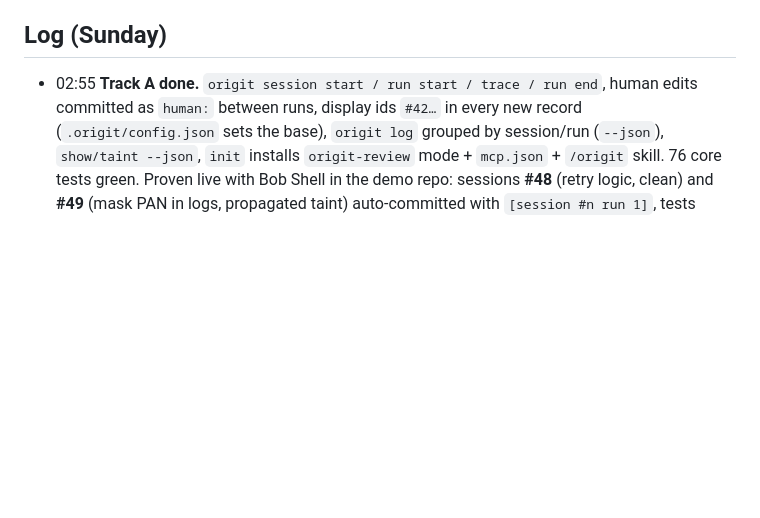
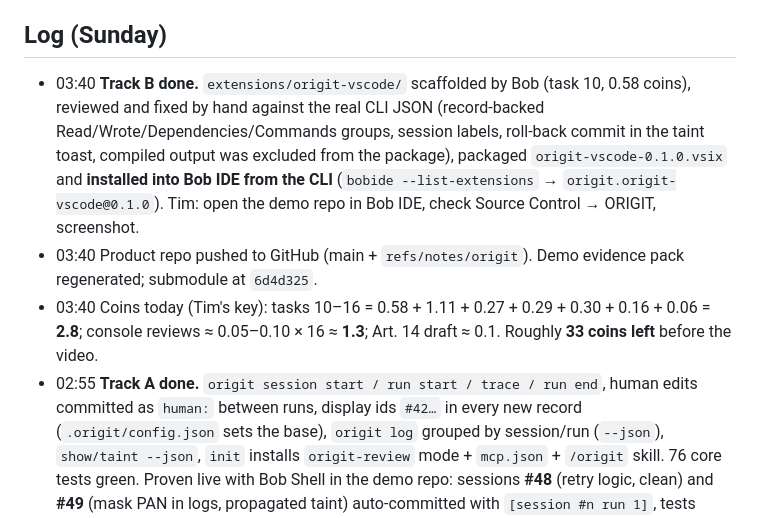
Before and after one commit to cvikl/origit, a Markdown page: docs/STATUS.md, the part around the change. GitHub-like rendering; blank space fills up the shorter version.

Commit message:
status: extension installed, push, coin ledger

```diff
--- a/docs/STATUS.md
+++ b/docs/STATUS.md
@@ -35,6 +35,9 @@ Progress is logged below under **Log (Sunday)**; the task table is kept current.
 7. **Submit** by 14:30 BST: title, descriptions, statements (≤ 500 words each), tags, cover image, repo URL, application URL https://origit.uk, video, slides.
 
 ## Log (Sunday)
+- 03:40 **Track B done.** `extensions/origit-vscode/` scaffolded by Bob (task 10, 0.58 coins), reviewed and fixed by hand against the real CLI JSON (record-backed Read/Wrote/Dependencies/Commands groups, session labels, roll-back commit in the taint toast, compiled output was excluded from the package), packaged `origit-vscode-0.1.0.vsix` and **installed into Bob IDE from the CLI** (`bobide --list-extensions` → `origit.origit-vscode@0.1.0`). Tim: open the demo repo in Bob IDE, check Source Control → ORIGIT, screenshot.
+- 03:40 Product repo pushed to GitHub (main + `refs/notes/origit`). Demo evidence pack regenerated; submodule at `6d4d325`.
+- 03:40 Coins today (Tim's key): tasks 10–16 = 0.58 + 1.11 + 0.27 + 0.29 + 0.30 + 0.16 + 0.06 = **2.8**; console reviews ≈ 0.05–0.10 × 16 ≈ **1.3**; Art. 14 draft ≈ 0.1. Roughly **33 coins left** before the video.
 - 02:55 **Track A done.** `origit session start / run start / trace / run end`, human edits committed as `human:` between runs, display ids `#42…` in every new record (`.origit/config.json` sets the base), `origit log` grouped by session/run (`--json`), `show/taint --json`, `init` installs `origit-review` mode + `mcp.json` + `/origit` skill. 76 core tests green. Proven live with Bob Shell in the demo repo: sessions **#48** (retry logic, clean) and **#49** (mask PAN in logs, propagated taint) auto-committed with `[session #n run 1]`, tests 26/26 and 32/32 parsed into the records; a no-change run (#50, review mode) stored its record under `.origit/runs/`.
 - 02:55 **Bob built** (Bob Shell, stats in `bob_sessions/*.json`): MCP server `origit mcp` (task 11, 1.11 coins, 76 tests green), README "Origit for Bob IDE" (task 14, 0.30), demo sessions #48/#49 (tasks 12–13, 0.27 + 0.29), `origit-review` mode run on HEAD (task 15, 0.16: ten cited categories), VS Code extension (task 10, in progress).
 - 02:55 **Console** (origit-console `ff67c45`): Bob Review on push (post-receive → background `bob run` per new commit), `review-all` + `review-status` endpoints, session labels everywhere, taint "also touched" split, honest Bob pill, real landing numbers, Business wording, seed script; 21 backend tests green. **Not deployed: the deploy command is blocked for Claude in auto mode (production deploy). Tim runs it, see "Tim's morning checklist".**
```
